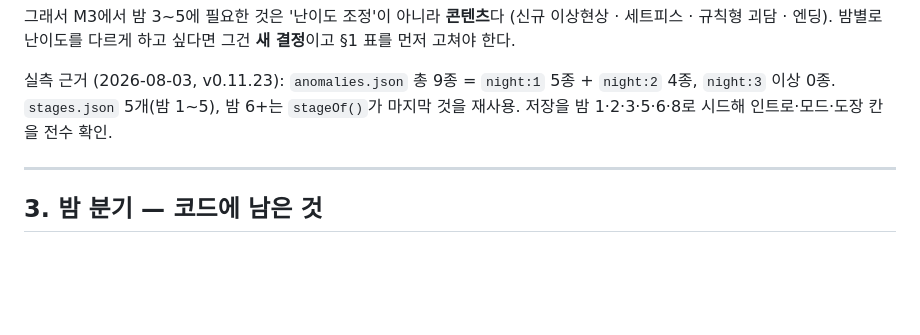
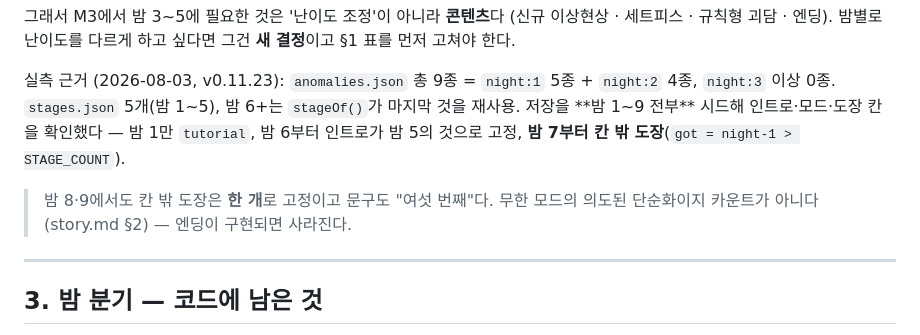
Before and after one commit to ff-1204/fries-get-cold, a Markdown page: docs/stages.md, the part around the change. Rendered like a GitHub page; blank space fills up the shorter version.

```diff
--- a/docs/stages.md
+++ b/docs/stages.md
@@ -96,7 +96,11 @@
 
 실측 근거 (2026-08-03, v0.11.23): `anomalies.json` 총 9종 = `night:1` 5종 + `night:2` 4종,
 `night:3` 이상 0종. `stages.json` 5개(밤 1~5), 밤 6+는 `stageOf()`가 마지막 것을 재사용.
-저장을 밤 1·2·3·5·6·8로 시드해 인트로·모드·도장 칸을 전수 확인.
+저장을 **밤 1~9 전부** 시드해 인트로·모드·도장 칸을 확인했다 — 밤 1만 `tutorial`,
+밤 6부터 인트로가 밤 5의 것으로 고정, **밤 7부터 칸 밖 도장**(`got = night-1 > STAGE_COUNT`).
+
+> 밤 8·9에서도 칸 밖 도장은 **한 개**로 고정이고 문구도 "여섯 번째"다.
+> 무한 모드의 의도된 단순화이지 카운트가 아니다 (story.md §2) — 엔딩이 구현되면 사라진다.
 
 ---
 
```
Also changed, not shown: CHANGELOG.md (+2 -2 lines), docs/workflow.md (+1 -0 lines).
